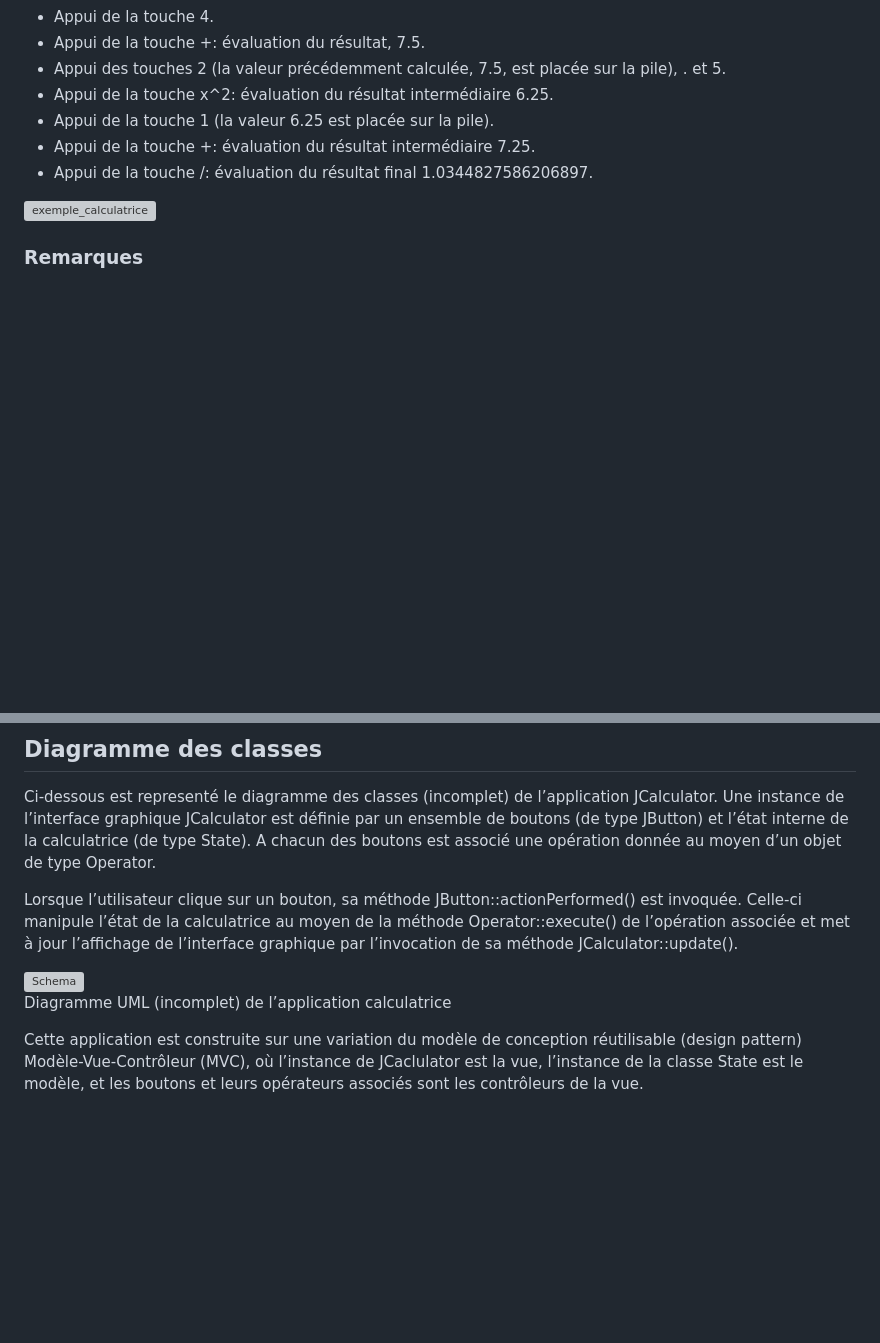
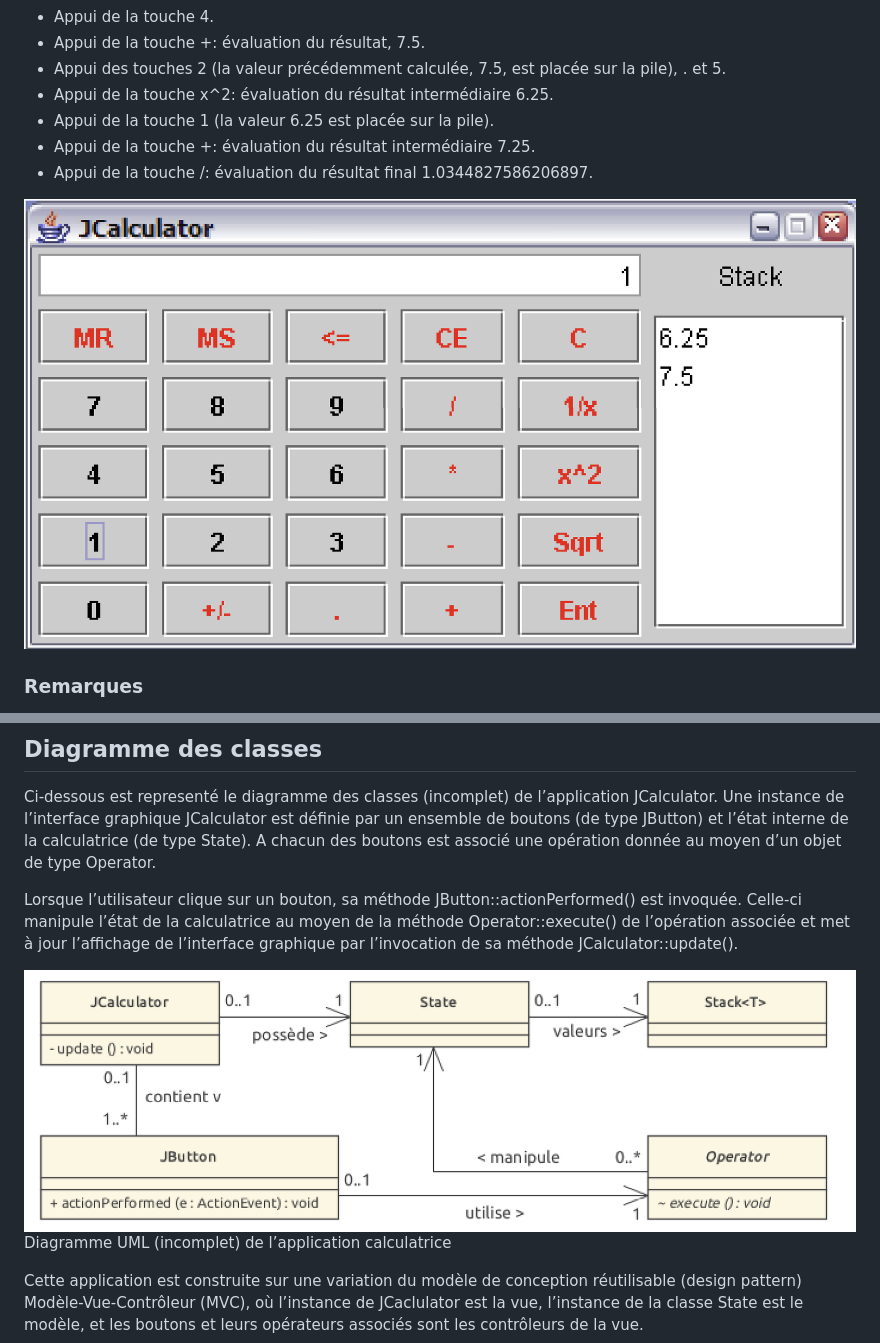
Before and after one commit to POO-Lestiboudois-Parisod/Lab07, a Markdown page: README.md, 2 parts joined by grey strips. GitHub-like rendering; pictures changed too: images/calculatrice.png (added), images/schema.png (added); blank space fills up the shorter version; grey boxes are pictures that could not be loaded.

Commit message:
starter pack + readme modification + images

```diff
--- a/README.md
+++ b/README.md
@@ -23,7 +23,7 @@ Soit à évaluer l’expression (3.5 + 4) / (2.5
 - Appui de la touche +: évaluation du résultat intermédiaire 7.25.
 - Appui de la touche /: évaluation du résultat final 1.0344827586206897.
 
-![exemple_calculatrice](images/Calculatrice.png)
+![exemple_calculatrice](images/calculatrice.png)
 
 ### Remarques
 - MS (memory store) stocke en mémoire la valeur courante. MR (memory recall) permet de
@@ -46,7 +46,7 @@ Operator::execute() de l’opération associée et met à jour l’affichage de
 graphique par l’invocation de sa méthode JCalculator::update().
 
 
-![Schema](images/Schema.png) <br/>
+![Schema](images/schema.png) <br/>
 Diagramme UML (incomplet) de l’application calculatrice
 
 Cette application est construite sur une variation du modèle de conception réutilisable (design
```
Also changed, not shown: 3 other files.
